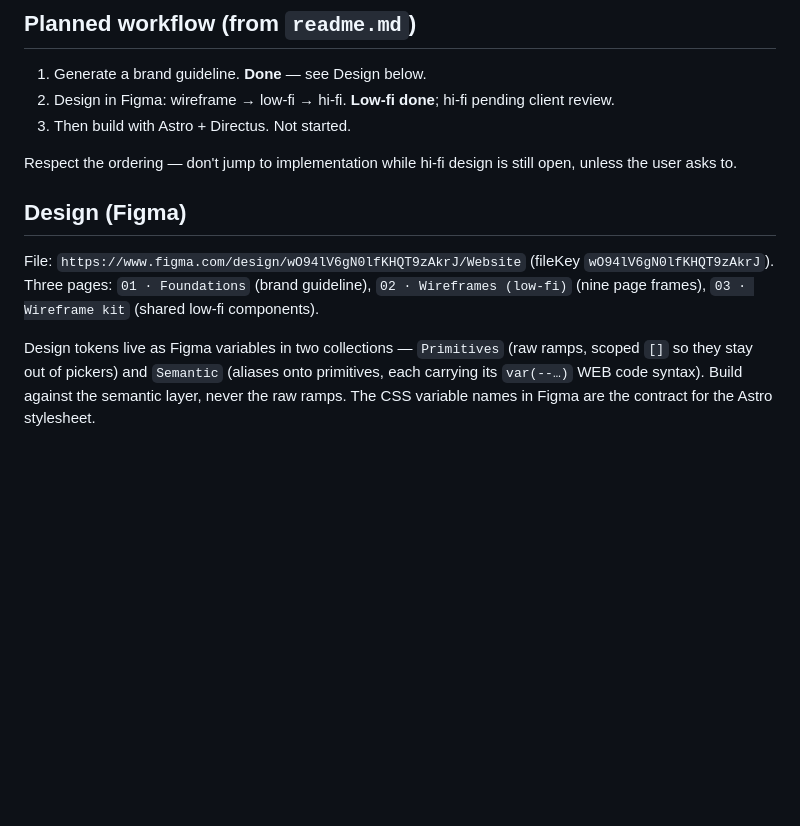
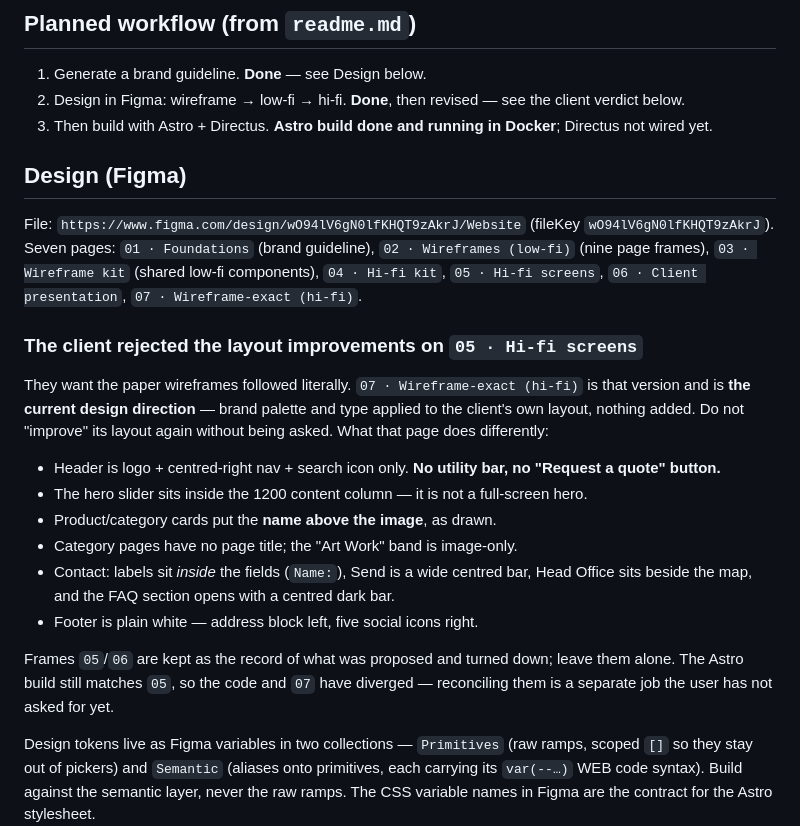
Before and after one commit to klayko-studio/gradebd.com, a Markdown page: CLAUDE.md, the part around the change. GitHub-like rendering; blank space fills up the shorter version.

Commit message:
Record the client's wireframe-exact design direction
The client rejected the layout changes on '05 · Hi-fi screens' and asked for the
paper wireframes followed literally. '07 · Wireframe-exact (hi-fi)' is that
version and is now the live direction; note where it differs from the code so a
future session doesn't reintroduce the rejected layout.

Co-Authored-By: Claude Opus 5 (1M context) <noreply@anthropic.com>

```diff
--- a/CLAUDE.md
+++ b/CLAUDE.md
@@ -64,17 +64,33 @@ their own editable fields — avoid hardcoding copy, images, or lists that moder
 ## Planned workflow (from `readme.md`)
 
 1. Generate a brand guideline. **Done** — see Design below.
-2. Design in Figma: wireframe → low-fi → hi-fi. **Low-fi done**; hi-fi pending client review.
-3. Then build with Astro + Directus. Not started.
-
-Respect the ordering — don't jump to implementation while hi-fi design is still open, unless the user
-asks to.
+2. Design in Figma: wireframe → low-fi → hi-fi. **Done**, then revised — see the client verdict below.
+3. Then build with Astro + Directus. **Astro build done and running in Docker**; Directus not wired yet.
 
 ## Design (Figma)
 
 File: `https://www.figma.com/design/wO94lV6gN0lfKHQT9zAkrJ/Website` (fileKey `wO94lV6gN0lfKHQT9zAkrJ`).
-Three pages: `01 · Foundations` (brand guideline), `02 · Wireframes (low-fi)` (nine page frames),
-`03 · Wireframe kit` (shared low-fi components).
+Seven pages: `01 · Foundations` (brand guideline), `02 · Wireframes (low-fi)` (nine page frames),
+`03 · Wireframe kit` (shared low-fi components), `04 · Hi-fi kit`, `05 · Hi-fi screens`,
+`06 · Client presentation`, `07 · Wireframe-exact (hi-fi)`.
+
+### The client rejected the layout improvements on `05 · Hi-fi screens`
+
+They want the paper wireframes followed literally. `07 · Wireframe-exact (hi-fi)` is that version and is
+**the current design direction** — brand palette and type applied to the client's own layout, nothing
+added. Do not "improve" its layout again without being asked. What that page does differently:
+
+- Header is logo + centred-right nav + search icon only. **No utility bar, no "Request a quote" button.**
+- The hero slider sits inside the 1200 content column — it is not a full-screen hero.
+- Product/category cards put the **name above the image**, as drawn.
+- Category pages have no page title; the "Art Work" band is image-only.
+- Contact: labels sit *inside* the fields (`Name:`), Send is a wide centred bar, Head Office sits beside
+  the map, and the FAQ section opens with a centred dark bar.
+- Footer is plain white — address block left, five social icons right.
+
+Frames `05`/`06` are kept as the record of what was proposed and turned down; leave them alone.
+The Astro build still matches `05`, so the code and `07` have diverged — reconciling them is a separate
+job the user has not asked for yet.
 
 Design tokens live as Figma variables in two collections — `Primitives` (raw ramps, scoped `[]` so they
 stay out of pickers) and `Semantic` (aliases onto primitives, each carrying its `var(--…)` WEB code
```
